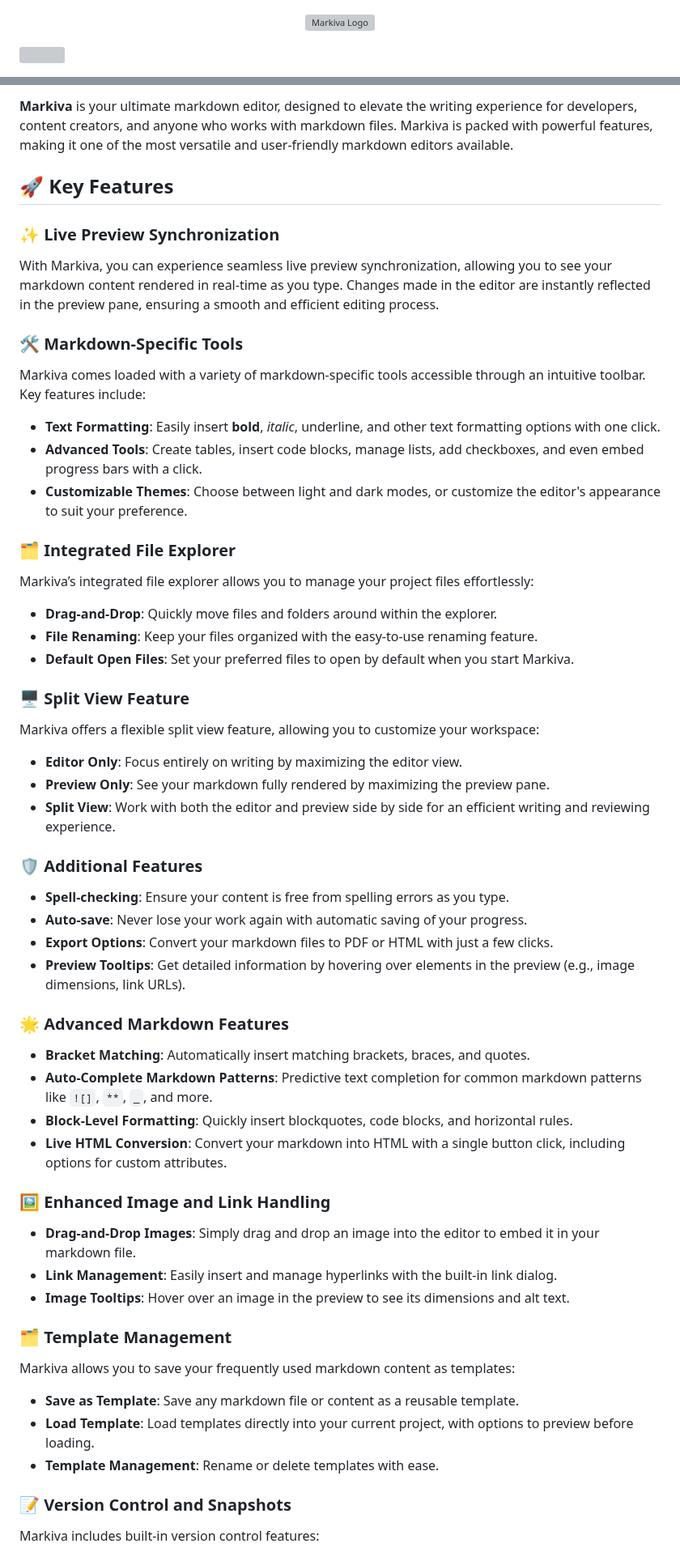
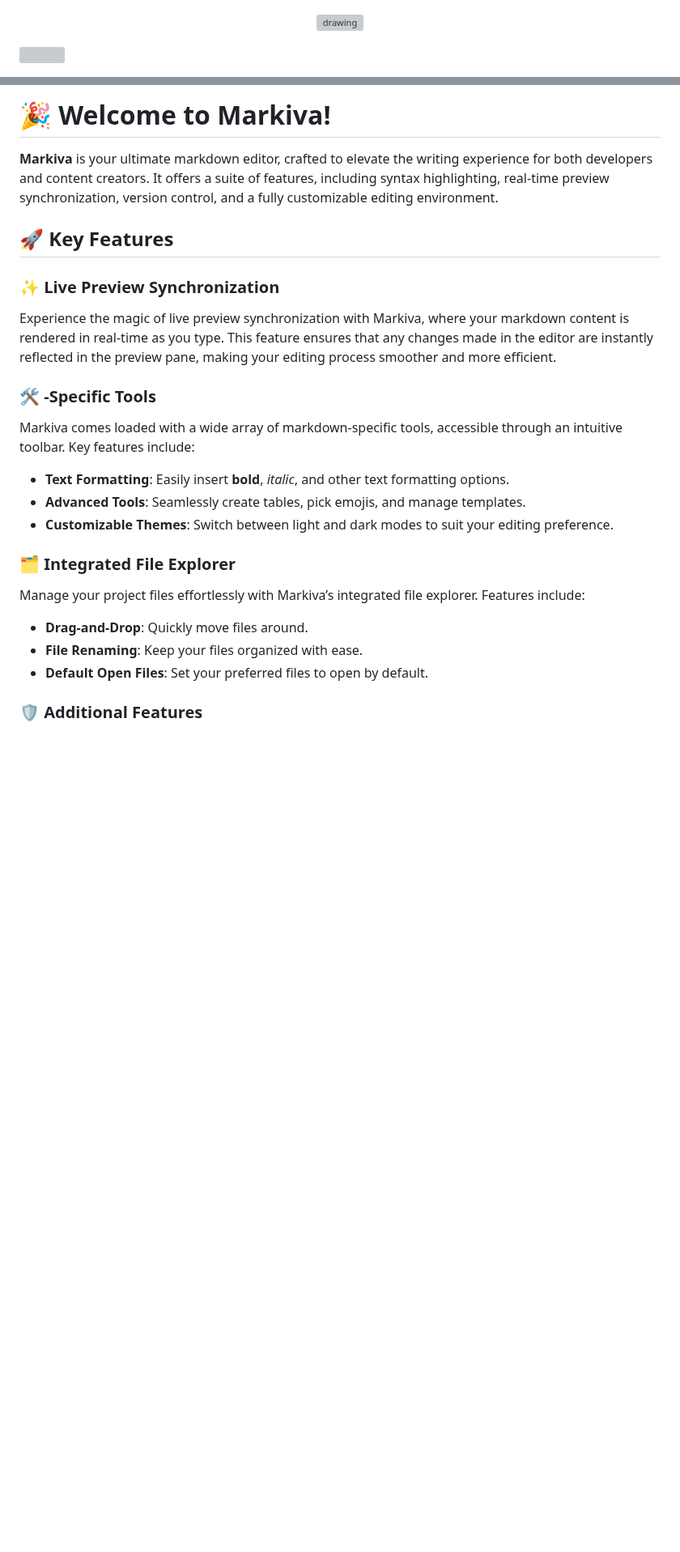
Before and after one commit to skillerious/Markiva, a Markdown page: mymd/Welcome.md, 2 parts joined by grey strips. Shown at 81% size. Drawn GitHub-style; blank space fills up the shorter version; grey boxes are pictures that could not be loaded.

```diff
--- a/mymd/Welcome.md
+++ b/mymd/Welcome.md
@@ -1,5 +1,4 @@
-
 <p align="center">
-  <img src="https://i.postimg.cc/j5LRngMP/Markiva-Logo.png" alt="Markiva Logo" style="width:200px;"/>
+  <img src="https://i.postimg.cc/y6LSsGSh/Markiva-Logo.png" alt="drawing" style="width:200px;"/>
 </p>
 
@@ -10,59 +9,25 @@
 
-**Markiva** is your ultimate markdown editor, designed to elevate the writing experience for developers, content creators, and anyone who works with markdown files. Markiva is packed with powerful features, making it one of the most versatile and user-friendly markdown editors available.
+# 🎉 Welcome to **Markiva!**
+
+**Markiva** is your ultimate markdown editor, crafted to elevate the writing experience for both developers and content creators. It offers a suite of features, including syntax highlighting, real-time preview synchronization, version control, and a fully customizable editing environment.
 
 ## 🚀 Key Features
 
 ### ✨ Live Preview Synchronization
-With Markiva, you can experience seamless live preview synchronization, allowing you to see your markdown content rendered in real-time as you type. Changes made in the editor are instantly reflected in the preview pane, ensuring a smooth and efficient editing process.
+Experience the magic of live preview synchronization with Markiva, where your markdown content is rendered in real-time as you type. This feature ensures that any changes made in the editor are instantly reflected in the preview pane, making your editing process smoother and more efficient.
 
-### 🛠️ Markdown-Specific Tools
-Markiva comes loaded with a variety of markdown-specific tools accessible through an intuitive toolbar. Key features include:
+### 🛠️ -Specific Tools
+Markiva comes loaded with a wide array of markdown-specific tools, accessible through an intuitive toolbar. Key features include:
 
-- **Text Formatting**: Easily insert **bold**, *italic*, underline, and other text formatting options with one click.
-- **Advanced Tools**: Create tables, insert code blocks, manage lists, add checkboxes, and even embed progress bars with a click.
-- **Customizable Themes**: Choose between light and dark modes, or customize the editor's appearance to suit your preference.
+- **Text Formatting**: Easily insert **bold**, *italic*, and other text formatting options.
+- **Advanced Tools**: Seamlessly create tables, pick emojis, and manage templates.
+- **Customizable Themes**: Switch between light and dark modes to suit your editing preference.
 
 ### 🗂️ Integrated File Explorer
-Markiva’s integrated file explorer allows you to manage your project files effortlessly:
+Manage your project files effortlessly with Markiva’s integrated file explorer. Features include:
 
-- **Drag-and-Drop**: Quickly move files and folders around within the explorer.
-- **File Renaming**: Keep your files organized with the easy-to-use renaming feature.
-- **Default Open Files**: Set your preferred files to open by default when you start Markiva.
-
-### 🖥️ Split View Feature
-Markiva offers a flexible split view feature, allowing you to customize your workspace:
-
-- **Editor Only**: Focus entirely on writing by maximizing the editor view.
-- **Preview Only**: See your markdown fully rendered by maximizing the preview pane.
-- **Split View**: Work with both the editor and preview side by side for an efficient writing and reviewing experience.
+- **Drag-and-Drop**: Quickly move files around.
+- **File Renaming**: Keep your files organized with ease.
+- **Default Open Files**: Set your preferred files to open by default.
 
 ### 🛡️ Additional Features
-
-- **Spell-checking**: Ensure your content is free from spelling errors as you type.
-- **Auto-save**: Never lose your work again with automatic saving of your progress.
-- **Export Options**: Convert your markdown files to PDF or HTML with just a few clicks.
-- **Preview Tooltips**: Get detailed information by hovering over elements in the preview (e.g., image dimensions, link URLs).
-
-### 🌟 Advanced Markdown Features
-
-- **Bracket Matching**: Automatically insert matching brackets, braces, and quotes.
-- **Auto-Complete Markdown Patterns**: Predictive text completion for common markdown patterns like `![]`, `**`, `_`, and more.
-- **Block-Level Formatting**: Quickly insert blockquotes, code blocks, and horizontal rules.
-- **Live HTML Conversion**: Convert your markdown into HTML with a single button click, including options for custom attributes.
-
-### 🖼️ Enhanced Image and Link Handling
-
-- **Drag-and-Drop Images**: Simply drag and drop an image into the editor to embed it in your markdown file.
-- **Link Management**: Easily insert and manage hyperlinks with the built-in link dialog.
-- **Image Tooltips**: Hover over an image in the preview to see its dimensions and alt text.
-
-### 🗂️ Template Management
-Markiva allows you to save your frequently used markdown content as templates:
-
-- **Save as Template**: Save any markdown file or content as a reusable template.
-- **Load Template**: Load templates directly into your current project, with options to preview before loading.
-- **Template Management**: Rename or delete templates with ease.
-
-### 📝 Version Control and Snapshots
-Markiva includes built-in version control features:
-
```
Also changed, not shown: other parts of mymd/Welcome.md (+13 -59 lines).
